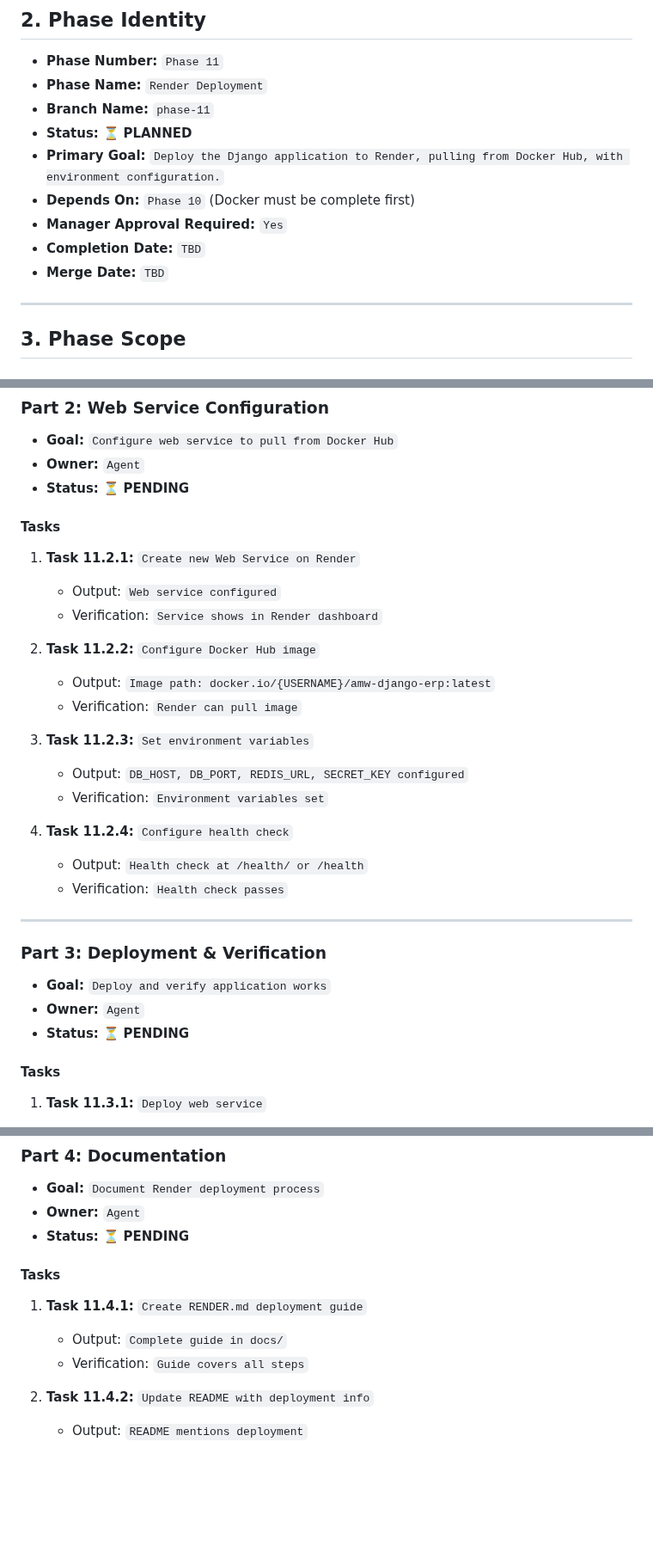
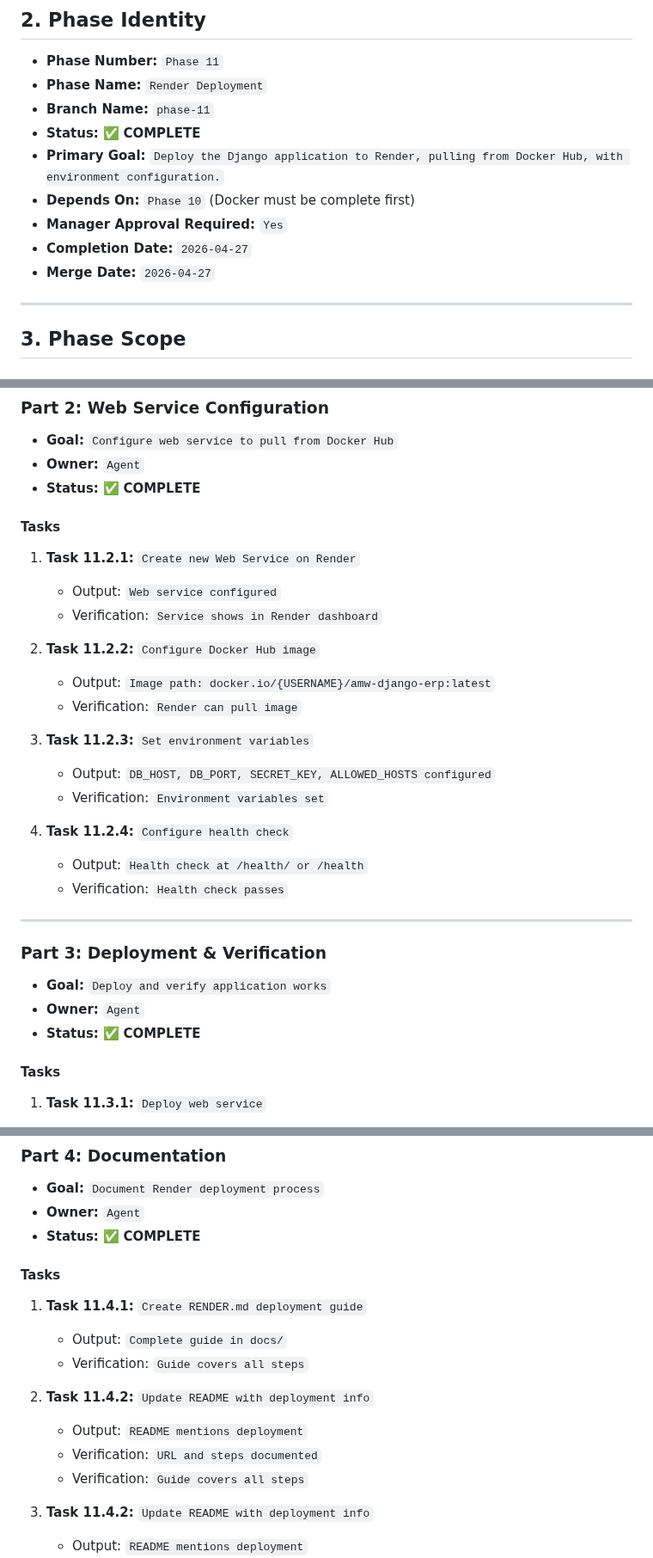
Before and after one commit to AhmadMWaddah/AMW_Django_ERP, a Markdown page: Architecture/Phase_11_Render_Deployment.md, 3 parts joined by grey strips. Shown at 86% size. Drawn GitHub-style; blank space fills up the shorter version.

```diff
--- a/Architecture/Phase_11_Render_Deployment.md
+++ b/Architecture/Phase_11_Render_Deployment.md
@@ -16,12 +16,12 @@ It must be used together with:
 - **Phase Number:** `Phase 11`
 - **Phase Name:** `Render Deployment`
 - **Branch Name:** `phase-11`
-- **Status:** ⏳ **PLANNED**
+- **Status:** ✅ **COMPLETE**
 - **Primary Goal:** `Deploy the Django application to Render, pulling from Docker Hub, with environment configuration.`
 - **Depends On:** `Phase 10` (Docker must be complete first)
 - **Manager Approval Required:** `Yes`
-- **Completion Date:** `TBD`
-- **Merge Date:** `TBD`
+- **Completion Date:** `2026-04-27`
+- **Merge Date:** `2026-04-27`
 
 ---
 
@@ -128,7 +128,7 @@ It must be used together with:
 
 - **Goal:** `Configure web service to pull from Docker Hub`
 - **Owner:** `Agent`
-- **Status:** ⏳ **PENDING**
+- **Status:** ✅ **COMPLETE**
 
 #### Tasks
 
@@ -141,7 +141,7 @@ It must be used together with:
    - Verification: `Render can pull image`
 
 3. **Task 11.2.3:** `Set environment variables`
-   - Output: `DB_HOST, DB_PORT, REDIS_URL, SECRET_KEY configured`
+   - Output: `DB_HOST, DB_PORT, SECRET_KEY, ALLOWED_HOSTS configured`
    - Verification: `Environment variables set`
 
 4. **Task 11.2.4:** `Configure health check`
@@ -154,7 +154,7 @@ It must be used together with:
 
 - **Goal:** `Deploy and verify application works`
 - **Owner:** `Agent`
-- **Status:** ⏳ **PENDING**
+- **Status:** ✅ **COMPLETE**
 
 #### Tasks
 
@@ -176,12 +176,17 @@ It must be used together with:
 
 - **Goal:** `Document Render deployment process`
 - **Owner:** `Agent`
-- **Status:** ⏳ **PENDING**
+- **Status:** ✅ **COMPLETE**
 
 #### Tasks
 
 1. **Task 11.4.1:** `Create RENDER.md deployment guide`
    - Output: `Complete guide in docs/`
+   - Verification: `Guide covers all steps`
+
+2. **Task 11.4.2:** `Update README with deployment info`
+   - Output: `README mentions deployment`
+   - Verification: `URL and steps documented`
    - Verification: `Guide covers all steps`
 
 2. **Task 11.4.2:** `Update README with deployment info`
```
Also changed, not shown: other parts of Architecture/Phase_11_Render_Deployment.md (+1 -1 lines), Architecture/Phase_12_Supabase_Integration.md (+2 -2 lines), README.md (+13 -4 lines).
